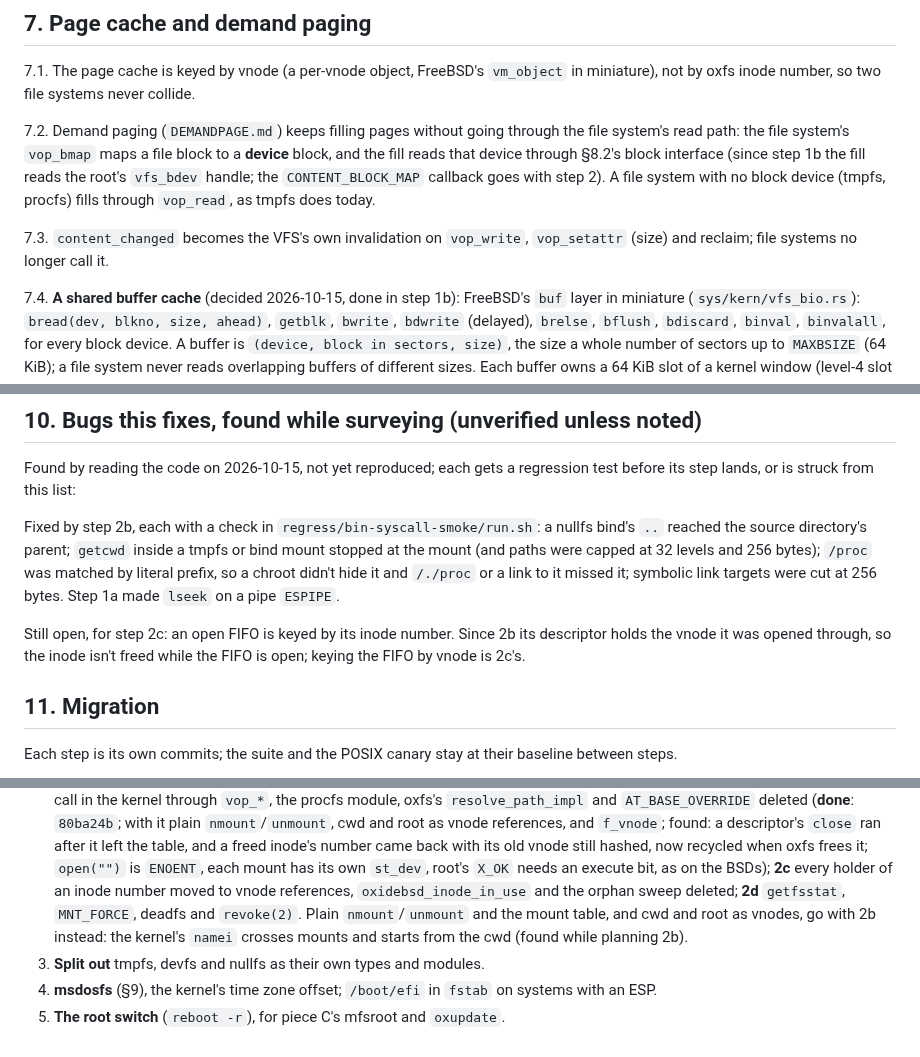
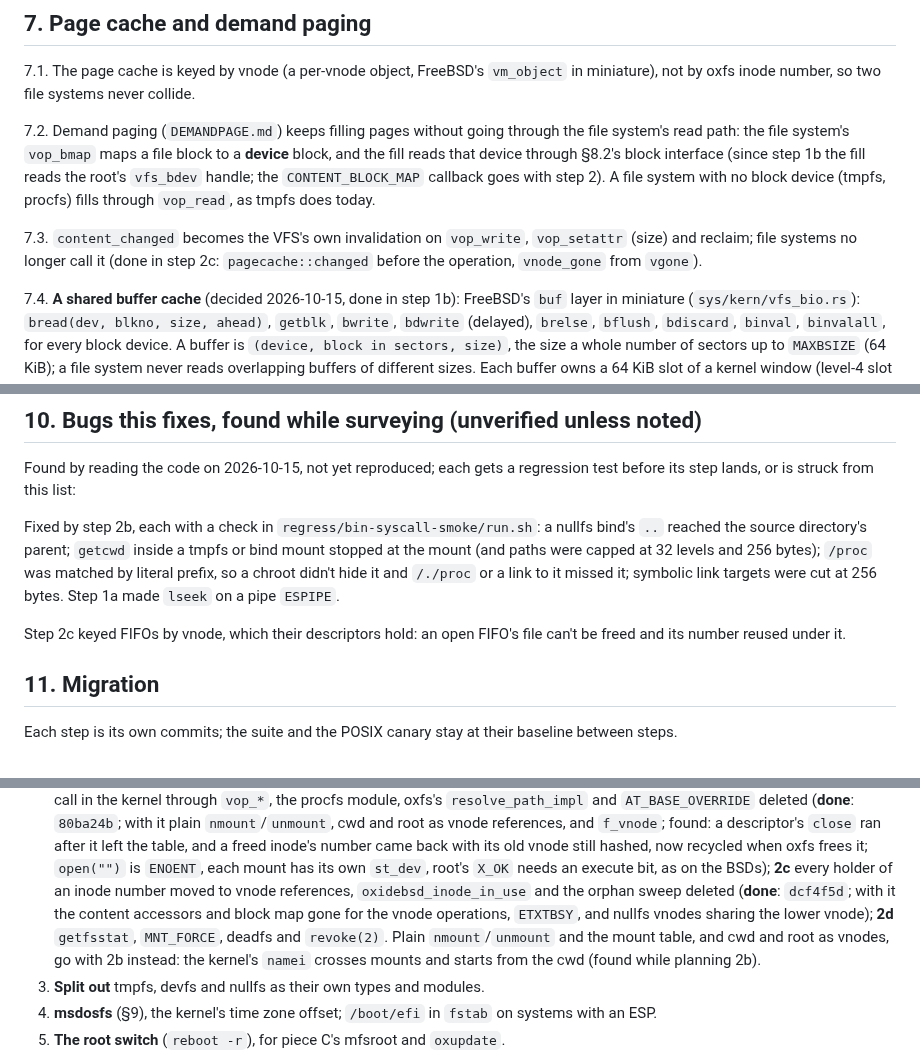
Before and after one commit to OxideBSD/OxideBSD-doc, a Markdown page: VFS.md, 3 parts joined by grey strips. Rendered like a GitHub page.

Commit message:
VFS.md: step 2c done
Co-Authored-By: Claude Opus 5.5 <noreply@anthropic.com>

```diff
--- a/VFS.md
+++ b/VFS.md
@@ -213,7 +213,8 @@ reads that device through §8.2's block interface (since step 1b the fill reads
 no block device (tmpfs, procfs) fills through `vop_read`, as tmpfs does today.
 
 7.3. `content_changed` becomes the VFS's own invalidation on `vop_write`, `vop_setattr` (size)
-and reclaim; file systems no longer call it.
+and reclaim; file systems no longer call it (done in step 2c: `pagecache::changed` before the
+operation, `vnode_gone` from `vgone`).
 
 7.4. **A shared buffer cache** (decided 2026-10-15, done in step 1b): FreeBSD's `buf` layer in
 miniature (`sys/kern/vfs_bio.rs`): `bread(dev, blkno, size, ahead)`, `getblk`, `bwrite`,
@@ -280,9 +281,8 @@ reached the source directory's parent; `getcwd` inside a tmpfs or bind mount sto
 chroot didn't hide it and `/./proc` or a link to it missed it; symbolic link targets were cut at
 256 bytes. Step 1a made `lseek` on a pipe `ESPIPE`.
 
-Still open, for step 2c: an open FIFO is keyed by its inode number. Since 2b its descriptor
-holds the vnode it was opened through, so the inode isn't freed while the FIFO is open; keying
-the FIFO by vnode is 2c's.
+Step 2c keyed FIFOs by vnode, which their descriptors hold: an open FIFO's file can't be freed
+and its number reused under it.
 
 ## 11. Migration
 
@@ -322,7 +322,9 @@ steps.
    and a freed inode's number came back with its old vnode still hashed, now recycled when oxfs
    frees it; `open("")` is `ENOENT`, each mount has its own `st_dev`, root's `X_OK` needs an
    execute bit, as on the BSDs); **2c** every holder of an inode number moved to vnode references,
-   `oxidebsd_inode_in_use` and the orphan sweep deleted; **2d** `getfsstat`, `MNT_FORCE`, deadfs
+   `oxidebsd_inode_in_use` and the orphan sweep deleted (**done**: `dcf4f5d`; with it the
+   content accessors and block map gone for the vnode operations, `ETXTBSY`, and nullfs vnodes
+   sharing the lower vnode); **2d** `getfsstat`, `MNT_FORCE`, deadfs
    and `revoke(2)`. Plain `nmount`/`unmount` and the mount table, and cwd and root as vnodes, go
    with 2b instead: the kernel's `namei` crosses mounts and starts from the cwd (found while
    planning 2b).
```
Also changed, not shown: other parts of VFS.md (+1 -1 lines).
